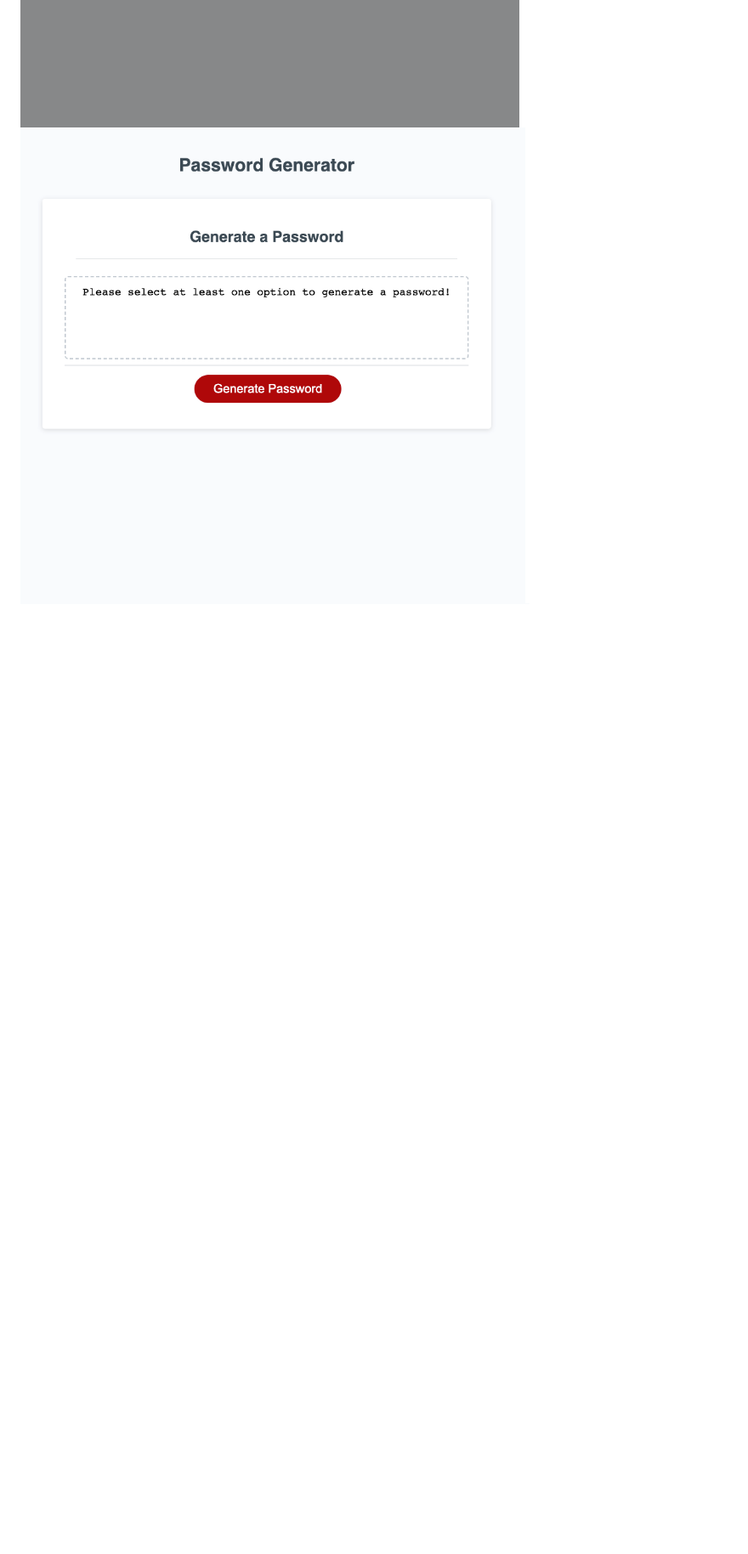
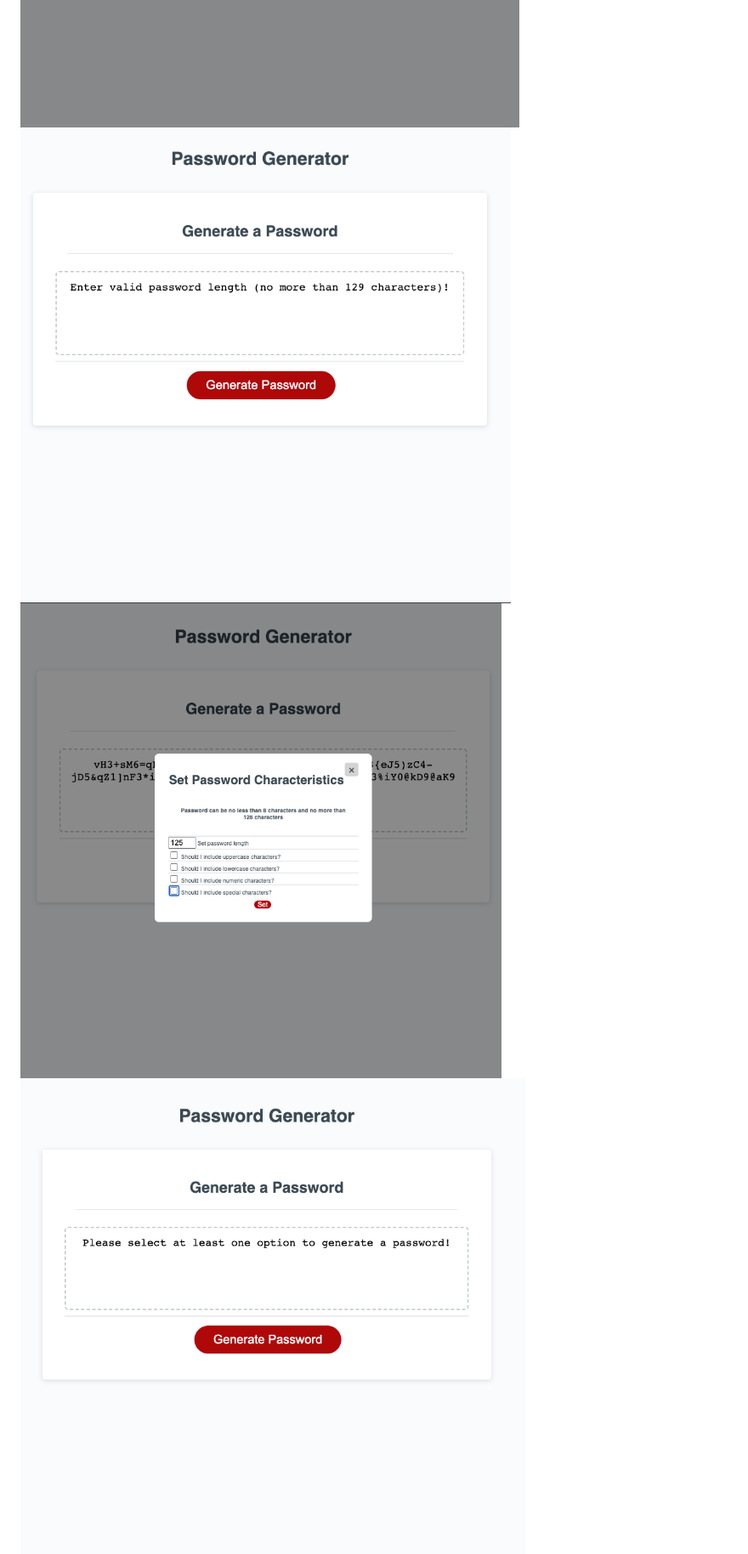
Before and after one commit to Jae-as/week3-challenge, a Markdown page: README.md, the part around the change printed below. Shown: that part at 85% size. Drawn GitHub-style; pictures changed too: assets/images/screenshot6.png (added), assets/images/screenshot9.png (added); blank space fills up the shorter version.

Commit message:
final validation checks, updated images, updated html

```diff
--- a/README.md
+++ b/README.md
@@ -35,5 +36,7 @@ The following images show the web application's appearance and functionality:
 ![Image of max validation](./assets/images/screenshot3.png)
-![Image of select at least one character type](./assets/images/screenshot4.png)
+![Image of min validation](./assets/images/screenshot9.png)
+![Image of select at least one character type before submit](./assets/images/screenshot6.png)
+![Image of select at least one character type after submit](./assets/images/screenshot4.png)
 ![Image of password generated](./assets/images/screenshot5.png)
 
 ## Deployed Application Link
```
Also changed, not shown: other parts of README.md (+1 -0 lines), assets/images/screenshot7.png (added), assets/images/screenshot8.png (added), 2 other files.
